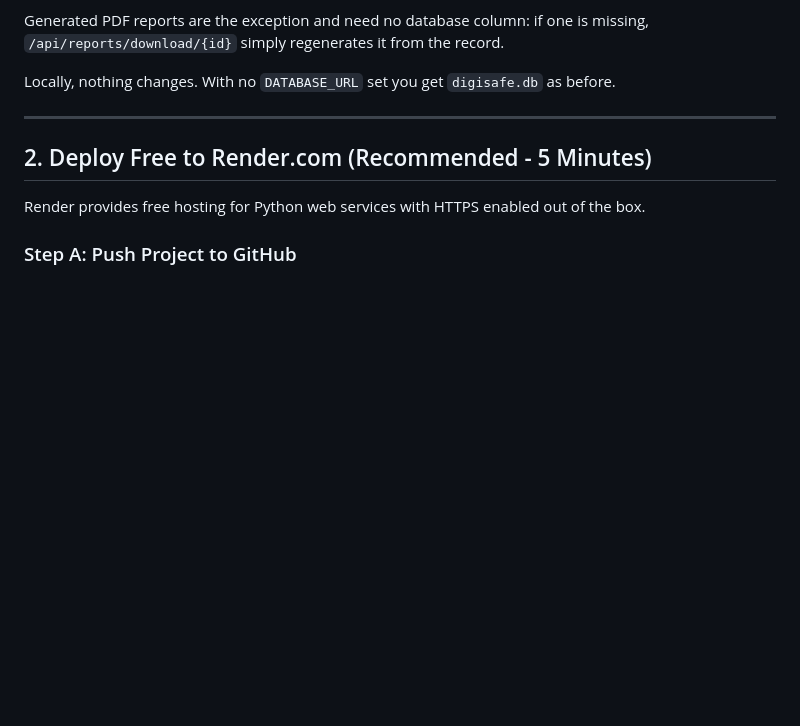
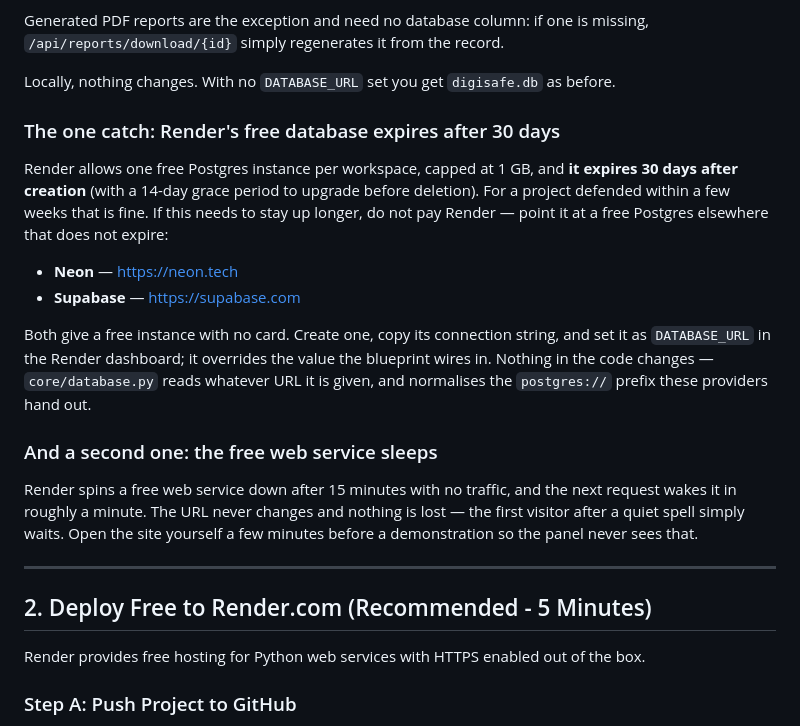
Before and after one commit to Mandella21/digisafe, a Markdown page: DEPLOYMENT.md, the part around the change. Drawn GitHub-style; blank space fills up the shorter version.

Commit message:
Say what the free database and free web service actually do
Render allows one free Postgres instance per workspace and expires it 30 days
after creation. A deployment guide that omits that sets someone up to find
their accounts and evidence gone a month after the demonstration, which is the
same failure the SQLite warning above exists to prevent - just on a delay.

Names Neon and Supabase as free Postgres that does not expire, since the code
already accepts any connection string and normalises the postgres:// prefix all
three hand out. Also notes the 15-minute spin-down, which is harmless but looks
like a broken site to whoever loads it first.

Co-Authored-By: Claude Opus 5 <noreply@anthropic.com>

```diff
--- a/DEPLOYMENT.md
+++ b/DEPLOYMENT.md
@@ -141,6 +141,30 @@ missing, `/api/reports/download/{id}` simply regenerates it from the record.
 
 Locally, nothing changes. With no `DATABASE_URL` set you get `digisafe.db` as
 before.
+
+### The one catch: Render's free database expires after 30 days
+
+Render allows one free Postgres instance per workspace, capped at 1 GB, and
+**it expires 30 days after creation** (with a 14-day grace period to upgrade
+before deletion). For a project defended within a few weeks that is fine. If
+this needs to stay up longer, do not pay Render — point it at a free Postgres
+elsewhere that does not expire:
+
+* **Neon** — <https://neon.tech>
+* **Supabase** — <https://supabase.com>
+
+Both give a free instance with no card. Create one, copy its connection string,
+and set it as `DATABASE_URL` in the Render dashboard; it overrides the value
+the blueprint wires in. Nothing in the code changes — `core/database.py` reads
+whatever URL it is given, and normalises the `postgres://` prefix these
+providers hand out.
+
+### And a second one: the free web service sleeps
+
+Render spins a free web service down after 15 minutes with no traffic, and the
+next request wakes it in roughly a minute. The URL never changes and nothing is
+lost — the first visitor after a quiet spell simply waits. Open the site
+yourself a few minutes before a demonstration so the panel never sees that.
 
 ---
 
```
